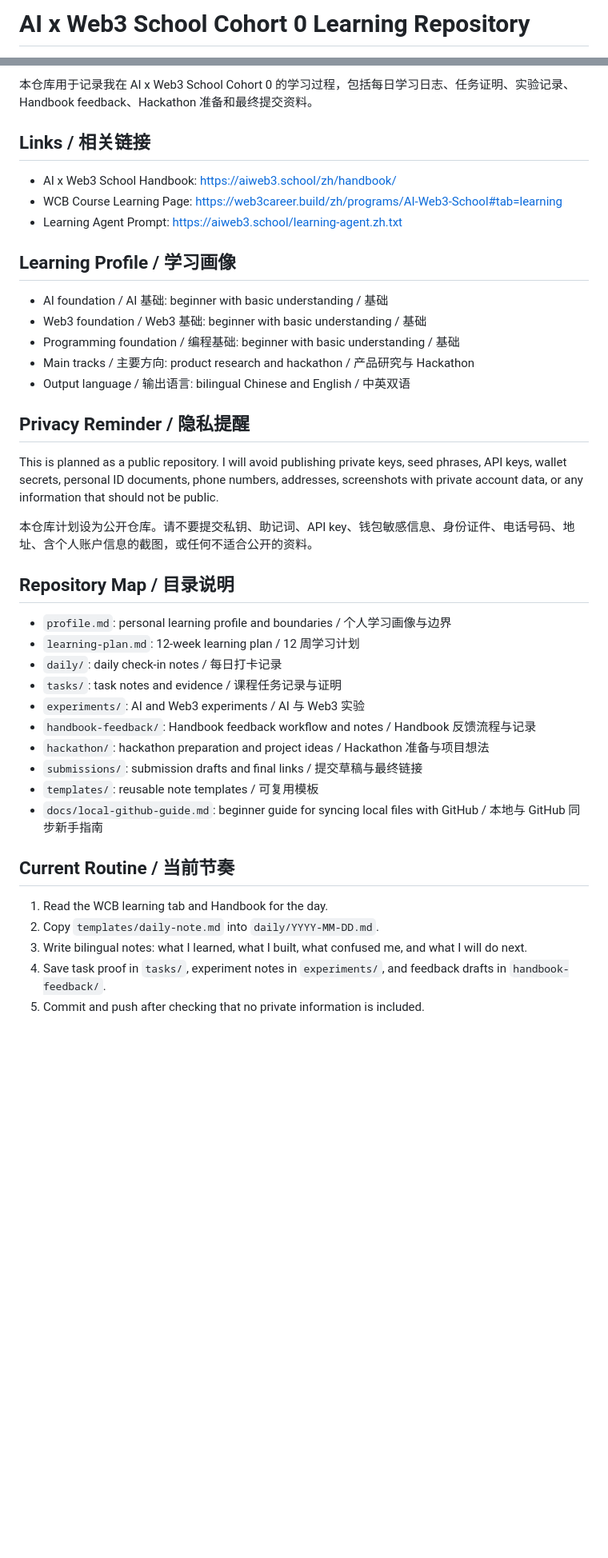
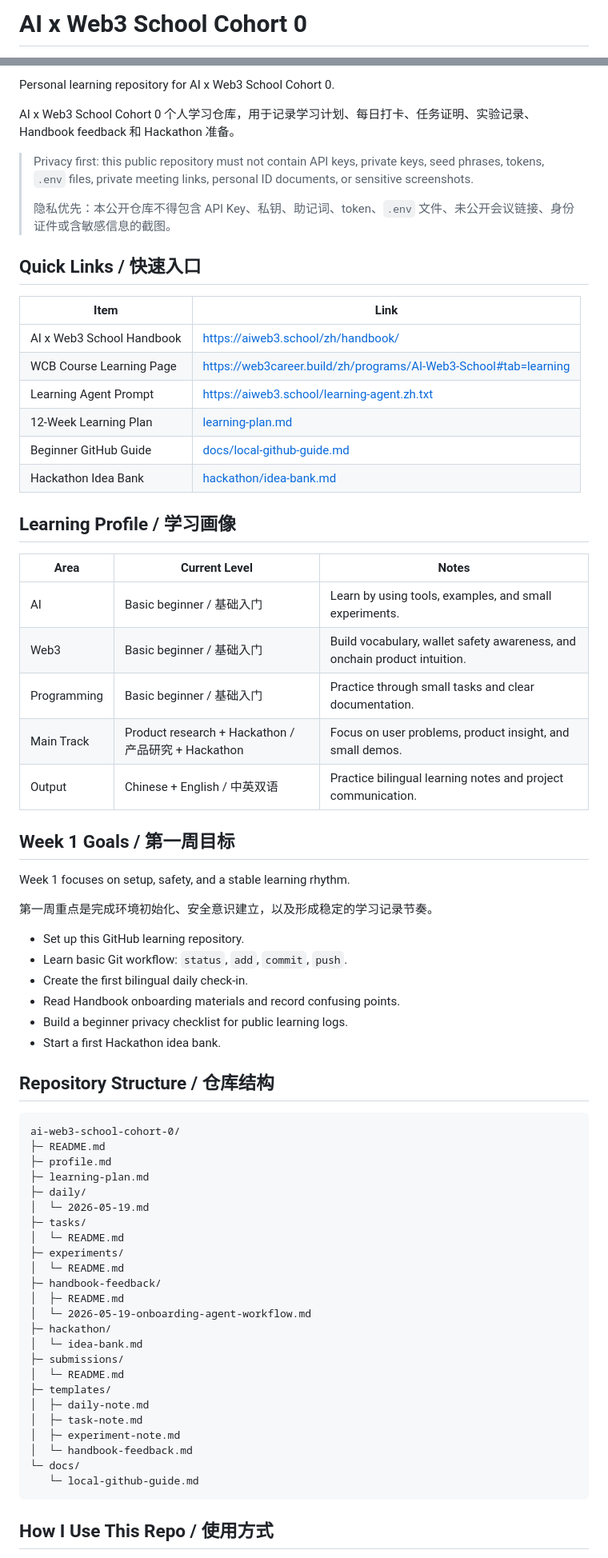
Before and after one commit to zoo100130/ai-web3-school-cohort-0, a Markdown page: README.md, 2 parts joined by grey strips. Shown at 80% size. GitHub-like rendering; blank space fills up the shorter version.

Commit message:
Improve README presentation

````diff
--- a/README.md
+++ b/README.md
@@ -1,2 +1,2 @@
-# AI x Web3 School Cohort 0 Learning Repository
+# AI x Web3 School Cohort 0
 
@@ -4,44 +7,74 @@ This is my public learning repository for AI x Web3 School Cohort 0.
 
-本仓库用于记录我在 AI x Web3 School Cohort 0 的学习过程，包括每日学习日志、任务证明、实验记录、Handbook feedback、Hackathon 准备和最终提交资料。
+Personal learning repository for AI x Web3 School Cohort 0.
 
-## Links / 相关链接
+AI x Web3 School Cohort 0 个人学习仓库，用于记录学习计划、每日打卡、任务证明、实验记录、Handbook feedback 和 Hackathon 准备。
 
-- AI x Web3 School Handbook: https://aiweb3.school/zh/handbook/
-- WCB Course Learning Page: https://web3career.build/zh/programs/AI-Web3-School#tab=learning
-- Learning Agent Prompt: https://aiweb3.school/learning-agent.zh.txt
+> Privacy first: this public repository must not contain API keys, private keys, seed phrases, tokens, `.env` files, private meeting links, personal ID documents, or sensitive screenshots.
+>
+> 隐私优先：本公开仓库不得包含 API Key、私钥、助记词、token、`.env` 文件、未公开会议链接、身份证件或含敏感信息的截图。
+
+## Quick Links / 快速入口
+
+| Item | Link |
+| --- | --- |
+| AI x Web3 School Handbook | https://aiweb3.school/zh/handbook/ |
+| WCB Course Learning Page | https://web3career.build/zh/programs/AI-Web3-School#tab=learning |
+| Learning Agent Prompt | https://aiweb3.school/learning-agent.zh.txt |
+| 12-Week Learning Plan | [learning-plan.md](learning-plan.md) |
+| Beginner GitHub Guide | [docs/local-github-guide.md](docs/local-github-guide.md) |
+| Hackathon Idea Bank | [hackathon/idea-bank.md](hackathon/idea-bank.md) |
 
 ## Learning Profile / 学习画像
 
-- AI foundation / AI 基础: beginner with basic understanding / 基础
-- Web3 foundation / Web3 基础: beginner with basic understanding / 基础
-- Programming foundation / 编程基础: beginner with basic understanding / 基础
-- Main tracks / 主要方向: product research and hackathon / 产品研究与 Hackathon
-- Output language / 输出语言: bilingual Chinese and English / 中英双语
+| Area | Current Level | Notes |
+| --- | --- | --- |
+| AI | Basic beginner / 基础入门 | Learn by using tools, examples, and small experiments. |
+| Web3 | Basic beginner / 基础入门 | Build vocabulary, wallet safety awareness, and onchain product intuition. |
+| Programming | Basic beginner / 基础入门 | Practice through small tasks and clear documentation. |
+| Main Track | Product research + Hackathon / 产品研究 + Hackathon | Focus on user problems, product insight, and small demos. |
+| Output | Chinese + English / 中英双语 | Practice bilingual learning notes and project communication. |
 
-## Privacy Reminder / 隐私提醒
+## Week 1 Goals / 第一周目标
 
-This is planned as a public repository. I will avoid publishing private keys, seed phrases, API keys, wallet secrets, personal ID documents, phone numbers, addresses, screenshots with private account data, or any information that should not be public.
+Week 1 focuses on setup, safety, and a stable learning rhythm.
 
-本仓库计划设为公开仓库。请不要提交私钥、助记词、API key、钱包敏感信息、身份证件、电话号码、地址、含个人账户信息的截图，或任何不适合公开的资料。
+第一周重点是完成环境初始化、安全意识建立，以及形成稳定的学习记录节奏。
 
-## Repository Map / 目录说明
+- Set up this GitHub learning repository.
+- Learn basic Git workflow: `status`, `add`, `commit`, `push`.
+- Create the first bilingual daily check-in.
+- Read Handbook onboarding materials and record confusing points.
+- Build a beginner privacy checklist for public learning logs.
+- Start a first Hackathon idea bank.
 
-- `profile.md`: personal learning profile and boundaries / 个人学习画像与边界
-- `learning-plan.md`: 12-week learning plan / 12 周学习计划
-- `daily/`: daily check-in notes / 每日打卡记录
-- `tasks/`: task notes and evidence / 课程任务记录与证明
-- `experiments/`: AI and Web3 experiments / AI 与 Web3 实验
-- `handbook-feedback/`: Handbook feedback workflow and notes / Handbook 反馈流程与记录
-- `hackathon/`: hackathon preparation and project ideas / Hackathon 准备与项目想法
-- `submissions/`: submission drafts and final links / 提交草稿与最终链接
-- `templates/`: reusable note templates / 可复用模板
-- `docs/local-github-guide.md`: beginner guide for syncing local files with GitHub / 本地与 GitHub 同步新手指南
+## Repository Structure / 仓库结构
 
-## Current Routine / 当前节奏
+```text
+ai-web3-school-cohort-0/
+├─ README.md
+├─ profile.md
+├─ learning-plan.md
+├─ daily/
+│  └─ 2026-05-19.md
+├─ tasks/
+│  └─ README.md
+├─ experiments/
+│  └─ README.md
+├─ handbook-feedback/
+│  ├─ README.md
+│  └─ 2026-05-19-onboarding-agent-workflow.md
+├─ hackathon/
+│  └─ idea-bank.md
+├─ submissions/
+│  └─ README.md
+├─ templates/
+│  ├─ daily-note.md
+│  ├─ task-note.md
+│  ├─ experiment-note.md
+│  └─ handbook-feedback.md
+└─ docs/
+   └─ local-github-guide.md
+```
 
-1. Read the WCB learning tab and Handbook for the day.
-2. Copy `templates/daily-note.md` into `daily/YYYY-MM-DD.md`.
-3. Write bilingual notes: what I learned, what I built, what confused me, and what I will do next.
-4. Save task proof in `tasks/`, experiment notes in `experiments/`, and feedback drafts in `handbook-feedback/`.
-5. Commit and push after checking that no private information is included.
+## How I Use This Repo / 使用方式
 
````
Also changed, not shown: other parts of README.md (+53 -10 lines).
